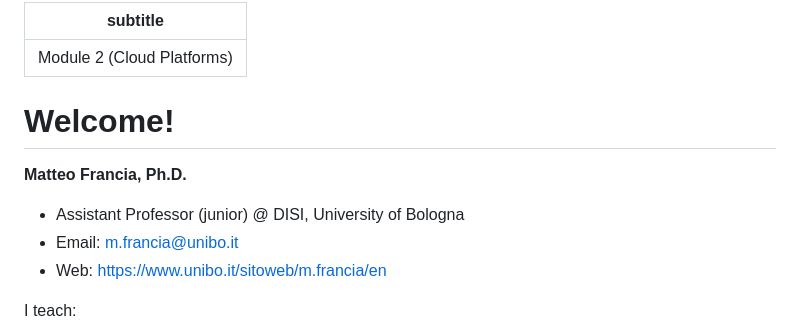
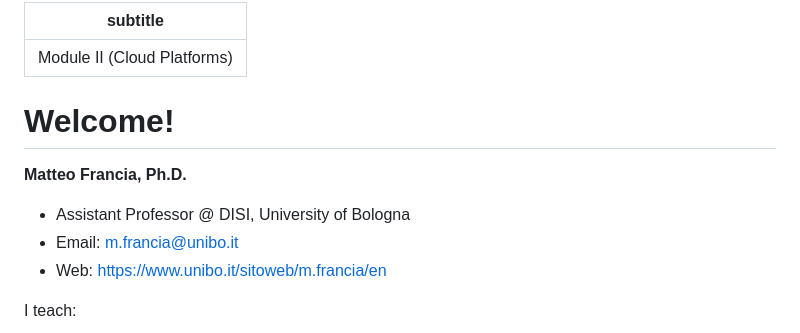
Before and after one commit to w4bo/AA2627-unibo-bdcp, a Markdown page: slides/00-introduction.md, the part around the change. Rendered like a GitHub page.

Commit message:
fix: working on the introduction

```diff
--- a/slides/00-introduction.md
+++ b/slides/00-introduction.md
@@ -1,12 +1,12 @@
 ---
-subtitle: Module 2 (Cloud Platforms)
+subtitle: Module II (Cloud Platforms)
 ---
 
 # Welcome!
 
 **Matteo Francia, Ph.D.**
 
-- Assistant Professor (junior) @ DISI, University of Bologna
+- Assistant Professor @ DISI, University of Bologna
 - Email: [m.francia@unibo.it](mailto:m.francia@unibo.it)
 - Web: [https://www.unibo.it/sitoweb/m.francia/en](https://www.unibo.it/sitoweb/m.francia/en)
 
```
